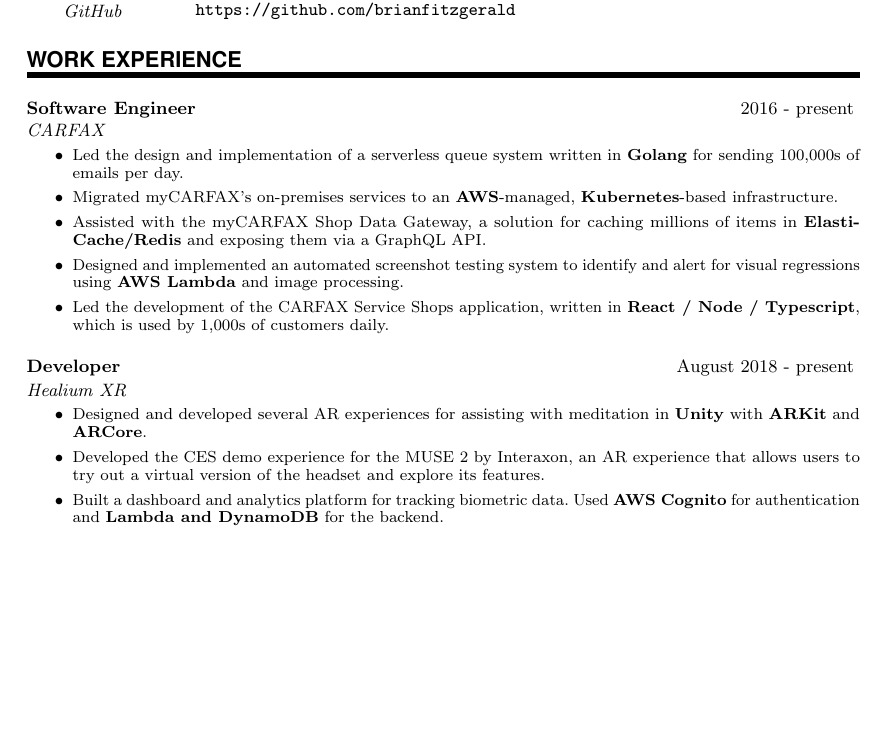
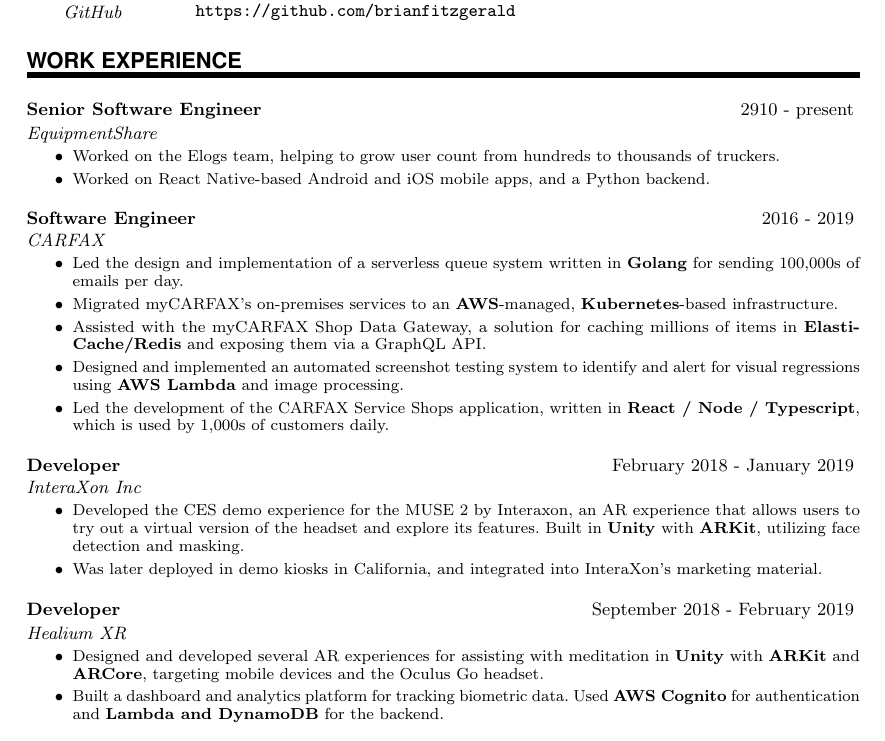
Before and after one commit to brianfitzgerald/resume, a LaTeX CV (resume.tex): part of the page before the commit and part of page 1 of 2 after it, cut so that both start at the same text, the shorter picture padded with empty space. Compiled offline with pdfLaTeX.

Commit message:
Breaking out interaxon to its own section

```diff
--- a/resume.tex
+++ b/resume.tex
@@ -127,7 +127,15 @@
 	%%% ------------------------------------------------------------
 	\NewPart{Work experience}{}
 
-	\WorkEntry{Software Engineer}{2016 - present}{CARFAX}{
+	\WorkEntry{Senior Software Engineer}{2910 - present}{EquipmentShare}{
+		\begin{itemize}
+			\item Worked on the Elogs team, helping to grow user count from hundreds to thousands of truckers.
+			\item Worked on React Native-based Android and iOS mobile apps, and a Python backend.
+		\end{itemize}
+	}
+	\sepspace
+
+	\WorkEntry{Software Engineer}{2016 - 2019}{CARFAX}{
 		\begin{itemize}
 			\item Led the design and implementation of a serverless queue system written in \textbf{Golang} for sending 100,000s of emails per day.
 			\item Migrated myCARFAX's on-premises services to an \textbf{AWS}-managed, \textbf{Kubernetes}-based infrastructure.
@@ -138,10 +146,18 @@
 	}
 	\sepspace
 
-	\WorkEntry{Developer}{August 2018 - present}{Healium XR}{
+	\WorkEntry{Developer}{February 2018 - January 2019}{InteraXon Inc}{
 		\begin{itemize}
-			\item Designed and developed several AR experiences for assisting with meditation in \textbf{Unity} with \textbf{ARKit} and \textbf{ARCore}.
-			\item Developed the CES demo experience for the MUSE 2 by Interaxon, an AR experience that allows users to try out a virtual version of the headset and explore its features.
+			\item Developed the CES demo experience for the MUSE 2 by Interaxon, an AR experience that allows users to try out a virtual version of the headset and explore its features. Built in \textbf{Unity} with \textbf{ARKit}, utilizing face detection and masking.
+			\item Was later deployed in demo kiosks in California, and integrated into InteraXon's marketing material.
+		\end{itemize}
+	}
+	\sepspace
+
+
+	\WorkEntry{Developer}{September 2018 - February 2019}{Healium XR}{
+		\begin{itemize}
+			\item Designed and developed several AR experiences for assisting with meditation in \textbf{Unity} with \textbf{ARKit} and \textbf{ARCore}, targeting mobile devices and the Oculus Go headset.
 			\item Built a dashboard and analytics platform for tracking biometric data. Used \textbf{AWS Cognito} for authentication and \textbf{Lambda and DynamoDB} for the backend.
 		\end{itemize}
 	}
```
Also changed, not shown: resume.pdf, 5 other files.
